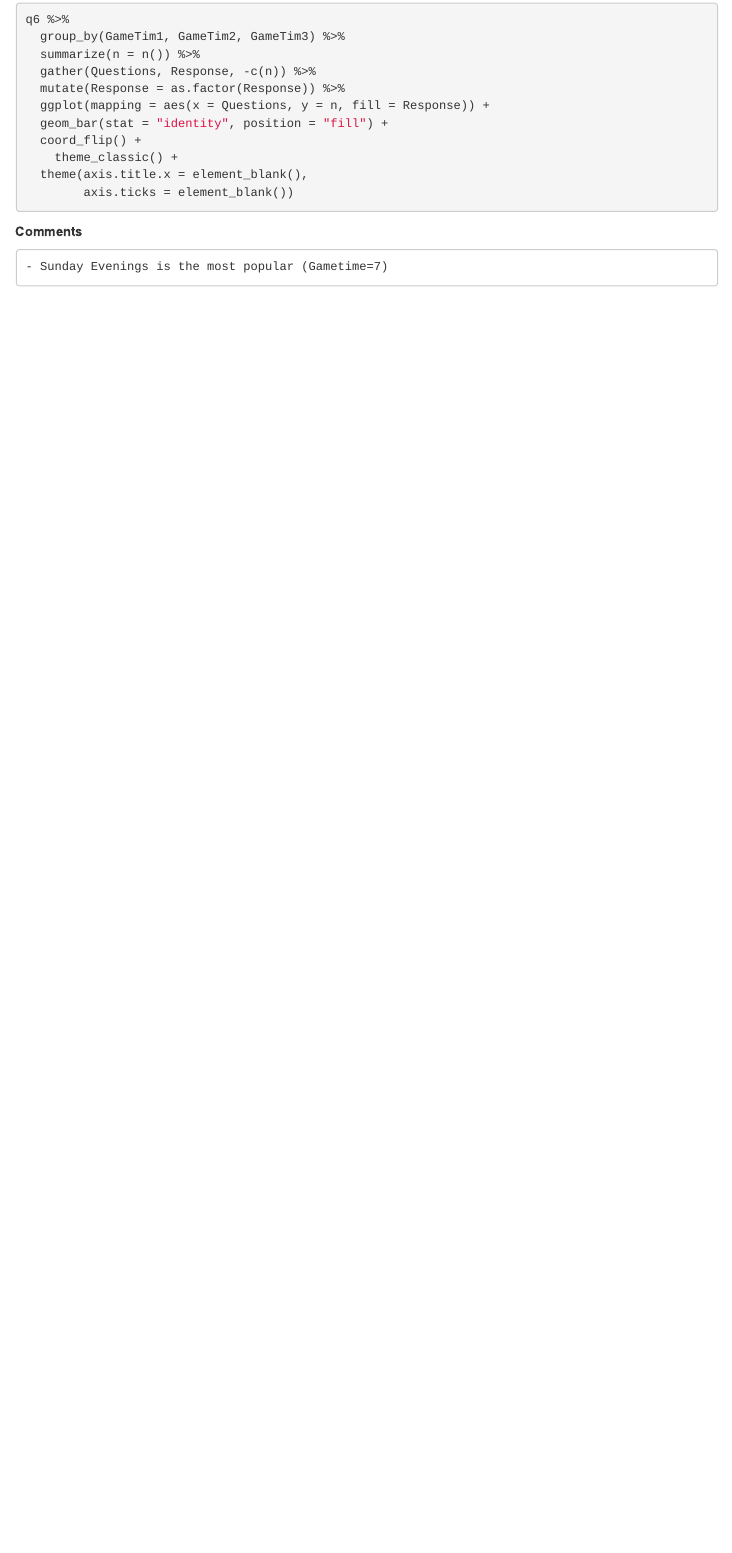
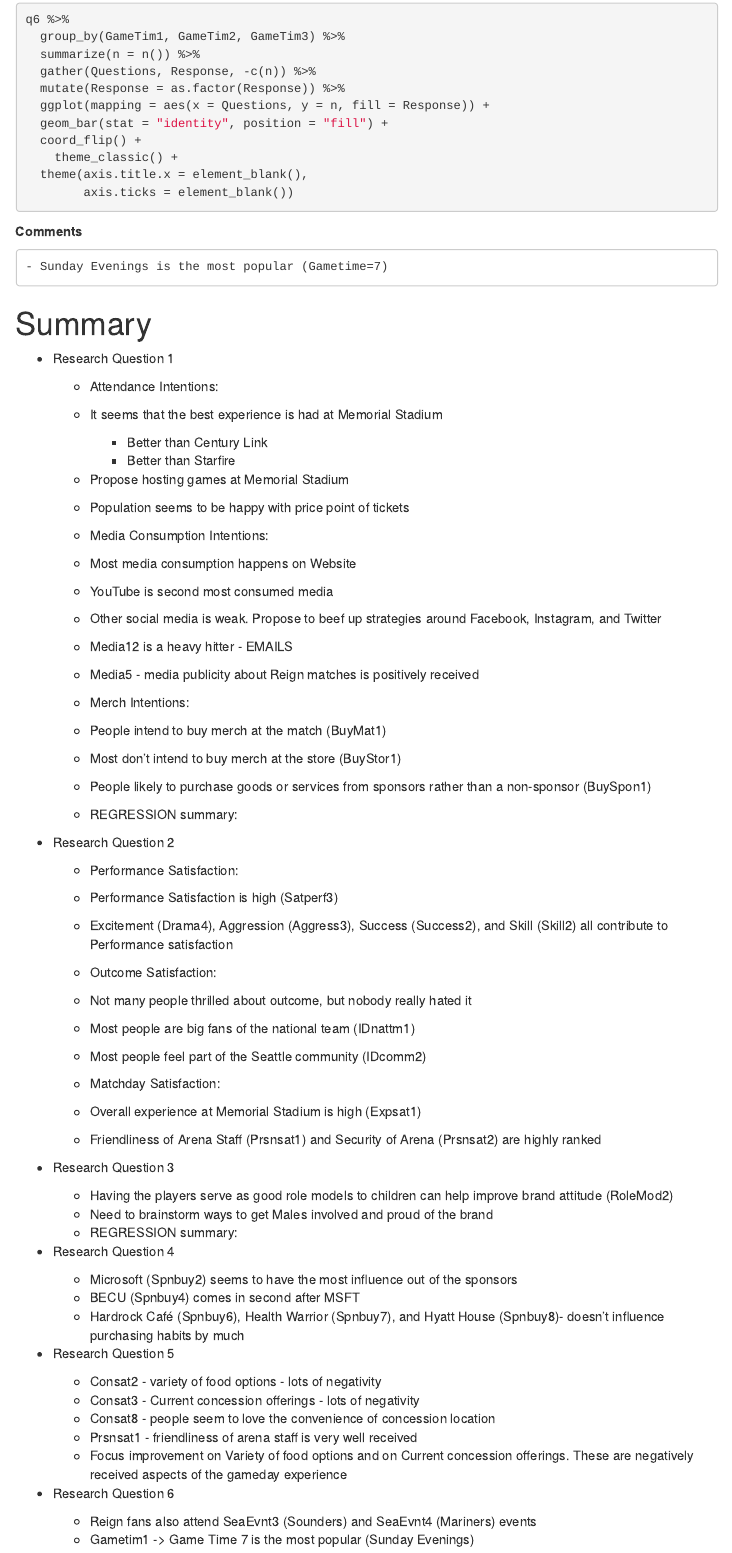
Before and after one commit to andrewn488/Seattle-Reign-FC-Attendance, an R Markdown document (01_code/DTC_TA.Rmd): the page in a window 1100 px wide, from 6220 px down. Rendered offline with R 4.5, knitr and Pandoc, with nearby package versions; the code chunks are not run, so their results and figures are left out; menus at the side of the page are left out.

Commit message:
Added summary section to TA and provided key nuggets of information.

```diff
--- a/01_code/DTC_TA.Rmd
+++ b/01_code/DTC_TA.Rmd
@@ -2606,3 +2606,67 @@ q6 %>%
 **Comments**
 
     - Sunday Evenings is the most popular (Gametime=7)
+
+# Summary
+
++ Research Question 1
+
+    - Attendance Intentions:
+    - It seems that the best experience is had at Memorial Stadium
+        - Better than Century Link
+        - Better than Starfire
+    - Propose hosting games at Memorial Stadium
+    - Population seems to be happy with price point of tickets
+
+    - Media Consumption Intentions:
+    - Most media consumption happens on Website
+    - YouTube is second most consumed media
+    - Other social media is weak. Propose to beef up strategies around Facebook, Instagram, and Twitter
+    - Media12 is a heavy hitter - EMAILS
+    - Media5 - media publicity about Reign matches is positively received
+
+    - Merch Intentions:
+    - People intend to buy merch at the match (BuyMat1)
+    - Most don't intend to buy merch at the store (BuyStor1)
+    - People likely to purchase goods or services from sponsors rather than a non-sponsor (BuySpon1)
+    - REGRESSION summary:
+
++ Research Question 2
+
+    - Performance Satisfaction:
+    - Performance Satisfaction is high (Satperf3)
+    - Excitement (Drama4), Aggression (Aggress3), Success (Success2), and Skill (Skill2) all contribute to Performance satisfaction
+
+    - Outcome Satisfaction:
+    - Not many people thrilled about outcome, but nobody really hated it
+    - Most people are big fans of the national team (IDnattm1)
+    - Most people feel part of the Seattle community (IDcomm2)
+
+    - Matchday Satisfaction:
+    - Overall experience at Memorial Stadium is high (Expsat1)
+    - Friendliness of Arena Staff (Prsnsat1) and Security of Arena (Prsnsat2) are highly ranked
+
++ Research Question 3
+
+    - Having the players serve as good role models to children can help improve brand attitude (RoleMod2)
+    - Need to brainstorm ways to get Males involved and proud of the brand
+    - REGRESSION summary:
+
++ Research Question 4
+
+    - Microsoft (Spnbuy2) seems to have the most influence out of the sponsors
+    - BECU (Spnbuy4) comes in second after MSFT
+    - Hardrock Café (Spnbuy6), Health Warrior (Spnbuy7), and Hyatt House (Spnbuy8)- doesn't influence purchasing habits by much
+
++ Research Question 5
+
+    - Consat2 - variety of food options - lots of negativity
+    - Consat3 - Current concession offerings - lots of negativity
+    - Consat8 - people seem to love the convenience of concession location
+    - Prsnsat1 - friendliness of arena staff is very well received
+    - Focus improvement on Variety of food options and on Current concession offerings. These are negatively received aspects of the gameday experience
+
++ Research Question 6
+
+    - Reign fans also attend SeaEvnt3 (Sounders) and SeaEvnt4 (Mariners) events
+    - Gametim1 -> Game Time 7 is the most popular (Sunday Evenings)
```
